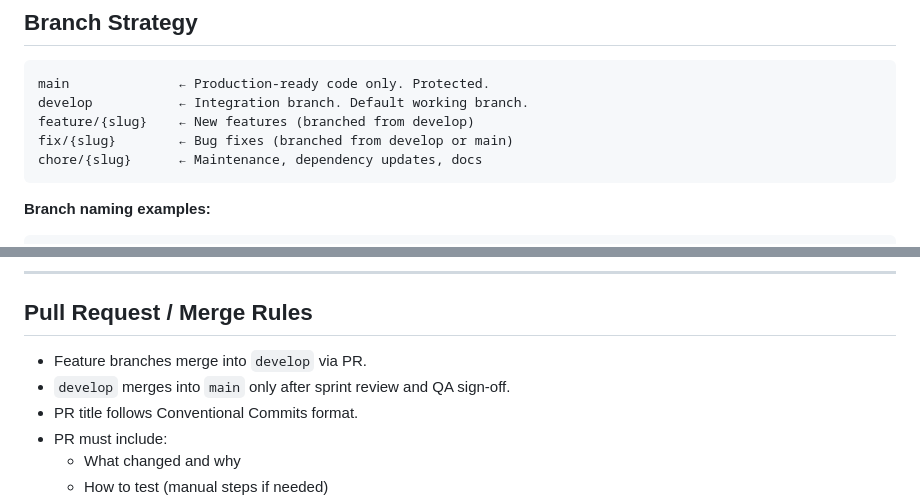
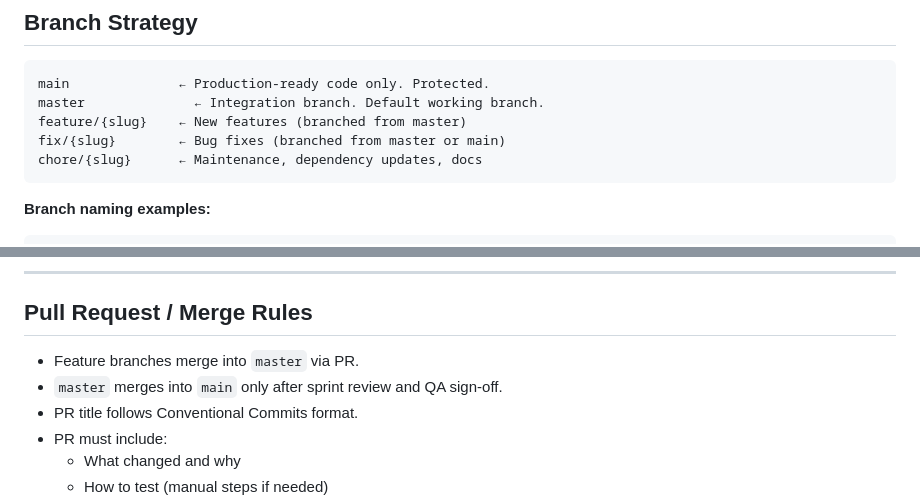
Before and after one commit to kamaldev10/kpaemc2-laravel, a Markdown page: .agents/rules/git-workflow.md, 2 parts joined by grey strips. Drawn GitHub-style.

Commit message:
doc: Update git workflow documentation to reflect branch strategy changes: rename 'develop' to 'master' for integration branch and adjust merge rules accordingly.

````diff
--- a/.agents/rules/git-workflow.md
+++ b/.agents/rules/git-workflow.md
@@ -4,9 +4,9 @@
 
 ```
 main              ← Production-ready code only. Protected.
-develop           ← Integration branch. Default working branch.
-feature/{slug}    ← New features (branched from develop)
-fix/{slug}        ← Bug fixes (branched from develop or main)
+master           	← Integration branch. Default working branch.
+feature/{slug}    ← New features (branched from master)
+fix/{slug}        ← Bug fixes (branched from master or main)
 chore/{slug}      ← Maintenance, dependency updates, docs
 ```
 
@@ -106,8 +106,8 @@ If any fail → fix before committing. Do not commit with `--no-verify`.
 
 ## Pull Request / Merge Rules
 
-- Feature branches merge into `develop` via PR.
-- `develop` merges into `main` only after sprint review and QA sign-off.
+- Feature branches merge into `master` via PR.
+- `master` merges into `main` only after sprint review and QA sign-off.
 - PR title follows Conventional Commits format.
 - PR must include:
   - What changed and why
````
